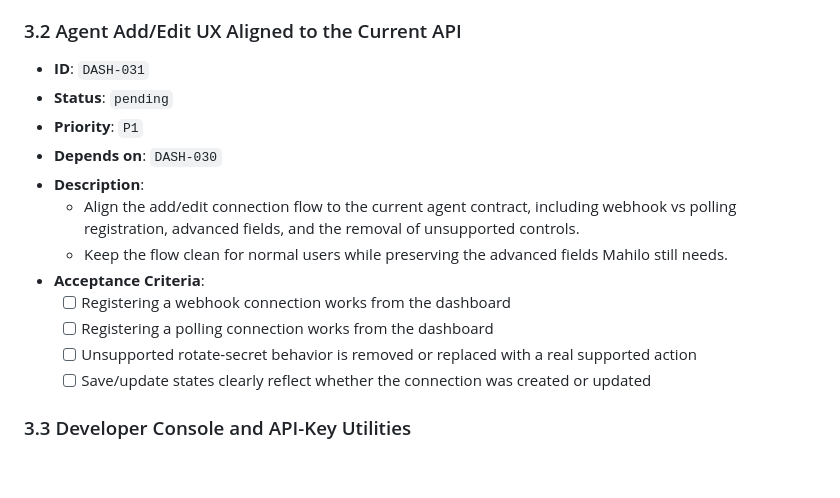
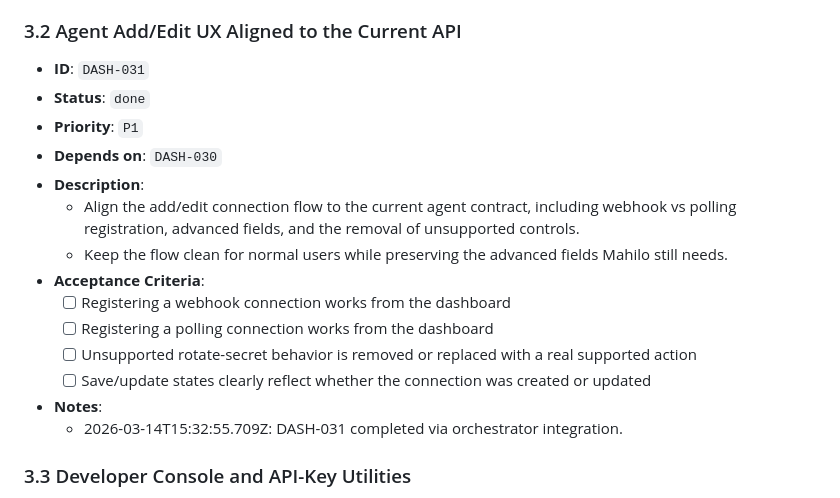
Before and after one commit to wjayesh/mahilo-2, a Markdown page: docs/prd-dashboard-frontend-activation.md, the part around the change. GitHub-like rendering; blank space fills up the shorter version.

Commit message:
orchestrator: record DASH-031 done

```diff
--- a/docs/prd-dashboard-frontend-activation.md
+++ b/docs/prd-dashboard-frontend-activation.md
@@ -241,7 +241,7 @@ This PRD turns that audit into orchestrator-ready frontend work.
   - 2026-03-14T15:22:13.823Z: DASH-030 completed via orchestrator integration.
 ### 3.2 Agent Add/Edit UX Aligned to the Current API
 - **ID**: `DASH-031`
-- **Status**: `pending`
+- **Status**: `done`
 - **Priority**: `P1`
 - **Depends on**: `DASH-030`
 - **Description**:
@@ -253,6 +253,8 @@ This PRD turns that audit into orchestrator-ready frontend work.
   - [ ] Unsupported rotate-secret behavior is removed or replaced with a real supported action
   - [ ] Save/update states clearly reflect whether the connection was created or updated
 
+- **Notes**:
+  - 2026-03-14T15:32:55.709Z: DASH-031 completed via orchestrator integration.
 ### 3.3 Developer Console and API-Key Utilities
 - **ID**: `DASH-032`
 - **Status**: `pending`
```
